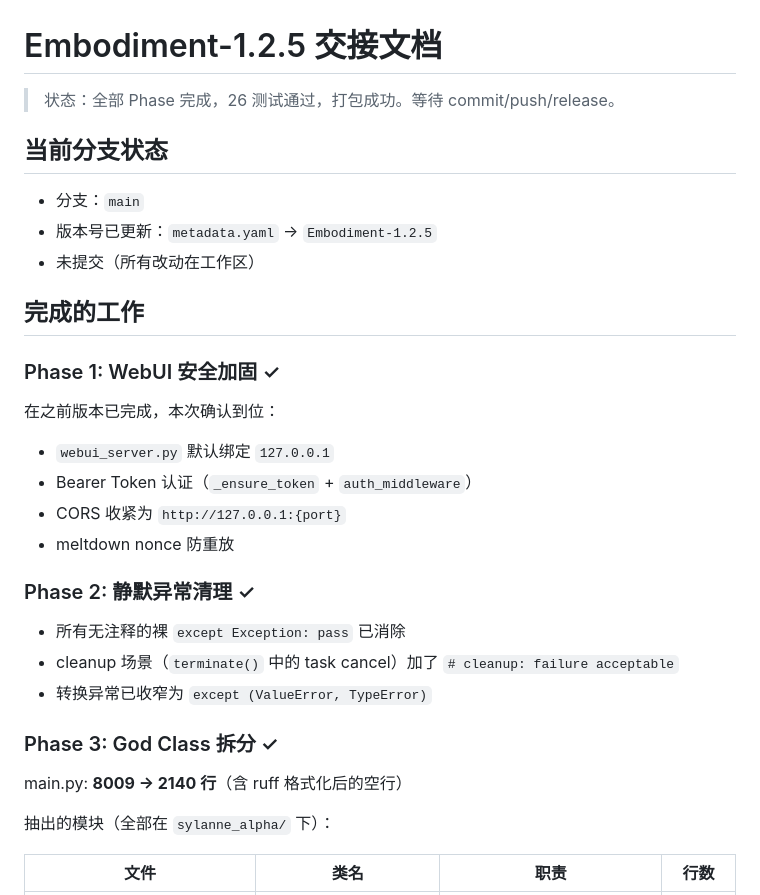
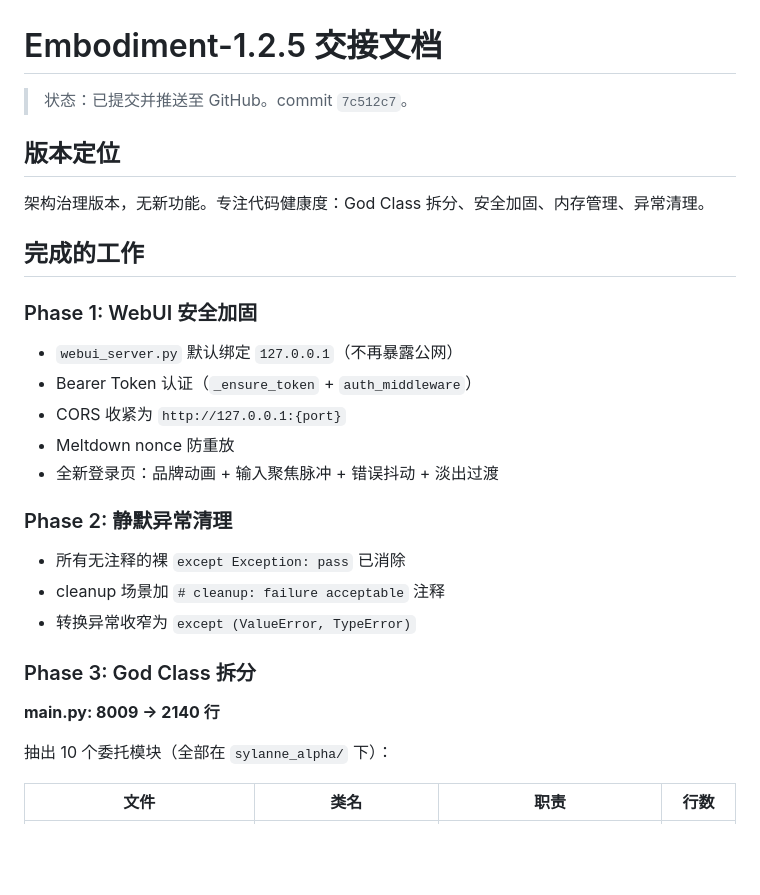
Before and after one commit to Ayleovelle/astrbot_plugin_sylanne, a Markdown page: docs/embodiment-1.2.5-handoff.md, the part around one of its changes. Drawn GitHub-style; blank space fills up the shorter version.

```diff
--- a/docs/embodiment-1.2.5-handoff.md
+++ b/docs/embodiment-1.2.5-handoff.md
@@ -1,34 +1,32 @@
 # Embodiment-1.2.5 交接文档
 
-> 状态：全部 Phase 完成，26 测试通过，打包成功。等待 commit/push/release。
+> 状态：已提交并推送至 GitHub。commit `7c512c7`。
 
-## 当前分支状态
+## 版本定位
 
-- 分支：`main`
-- 版本号已更新：`metadata.yaml` → `Embodiment-1.2.5`
-- 未提交（所有改动在工作区）
+架构治理版本，无新功能。专注代码健康度：God Class 拆分、安全加固、内存管理、异常清理。
 
 ## 完成的工作
 
-### Phase 1: WebUI 安全加固 ✓
+### Phase 1: WebUI 安全加固
 
-在之前版本已完成，本次确认到位：
-- `webui_server.py` 默认绑定 `127.0.0.1`
+- `webui_server.py` 默认绑定 `127.0.0.1`（不再暴露公网）
 - Bearer Token 认证（`_ensure_token` + `auth_middleware`）
 - CORS 收紧为 `http://127.0.0.1:{port}`
-- meltdown nonce 防重放
+- Meltdown nonce 防重放
+- 全新登录页：品牌动画 + 输入聚焦脉冲 + 错误抖动 + 淡出过渡
 
-### Phase 2: 静默异常清理 ✓
+### Phase 2: 静默异常清理
 
 - 所有无注释的裸 `except Exception: pass` 已消除
-- cleanup 场景（`terminate()` 中的 task cancel）加了 `# cleanup: failure acceptable`
-- 转换异常已收窄为 `except (ValueError, TypeError)`
+- cleanup 场景加 `# cleanup: failure acceptable` 注释
+- 转换异常收窄为 `except (ValueError, TypeError)`
 
-### Phase 3: God Class 拆分 ✓
+### Phase 3: God Class 拆分
 
-main.py: **8009 → 2140 行**（含 ruff 格式化后的空行）
+**main.py: 8009 → 2140 行**
 
-抽出的模块（全部在 `sylanne_alpha/` 下）：
+抽出 10 个委托模块（全部在 `sylanne_alpha/` 下）：
 
 | 文件 | 类名 | 职责 | 行数 |
 |------|------|------|------|
```
Also changed, not shown: other parts of docs/embodiment-1.2.5-handoff.md (+24 -38 lines).
